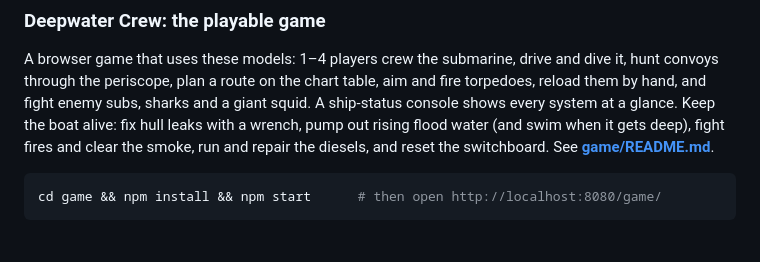
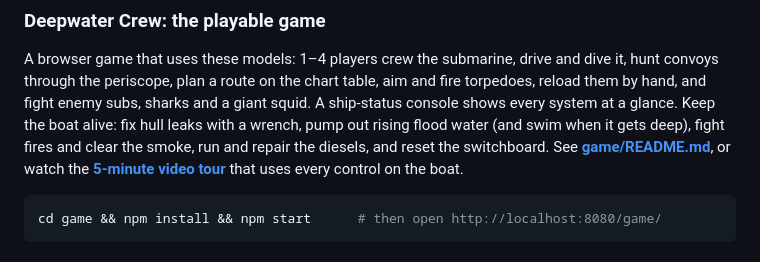
Before and after one commit to Mohammed12383/Blender, a Markdown page: README.md, the part around the change. GitHub-like rendering.

````diff
--- a/README.md
+++ b/README.md
@@ -20,7 +20,7 @@ A browser game that uses these models: 1–4 players crew the submarine, drive a
 convoys through the periscope, plan a route on the chart table, aim and fire torpedoes, reload them by hand, and
 fight enemy subs, sharks and a giant squid. A ship-status console shows every system at a glance. Keep the boat alive: fix hull leaks with a wrench, pump out rising flood water (and swim when it
 gets deep), fight fires and clear the smoke, run and repair the diesels, and reset the switchboard.
-See **[game/README.md](game/README.md)**.
+See **[game/README.md](game/README.md)**, or watch the **[5-minute video tour](game/media/deepwater_tour.mp4)** that uses every control on the boat.
 
 ```bash
 cd game && npm install && npm start      # then open http://localhost:8080/game/
````
Also changed, not shown: game/README.md (+11 -0 lines), game/media/tour_sheet.jpg (added), 1 other file.
